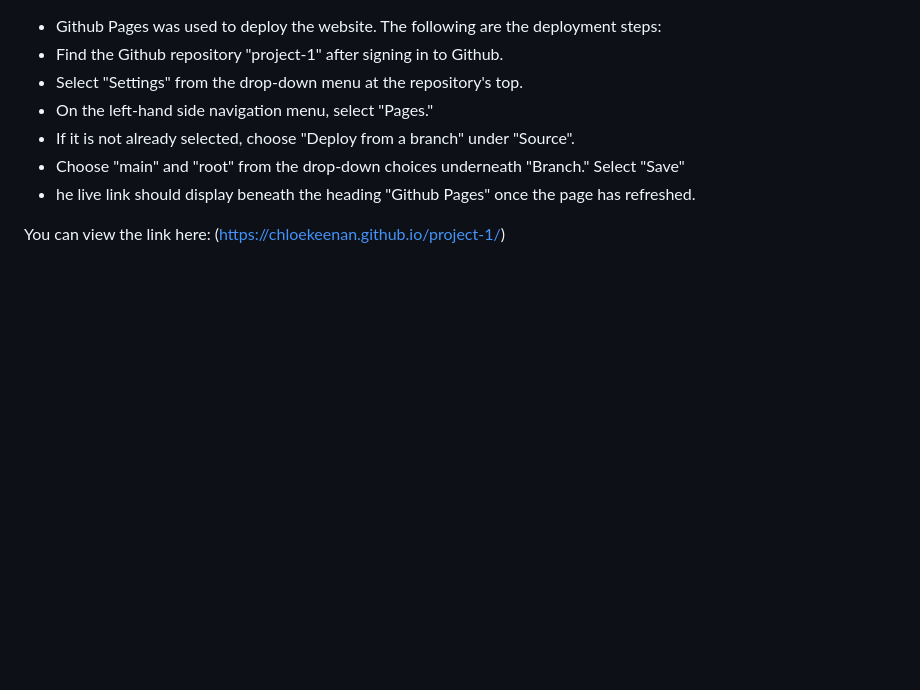
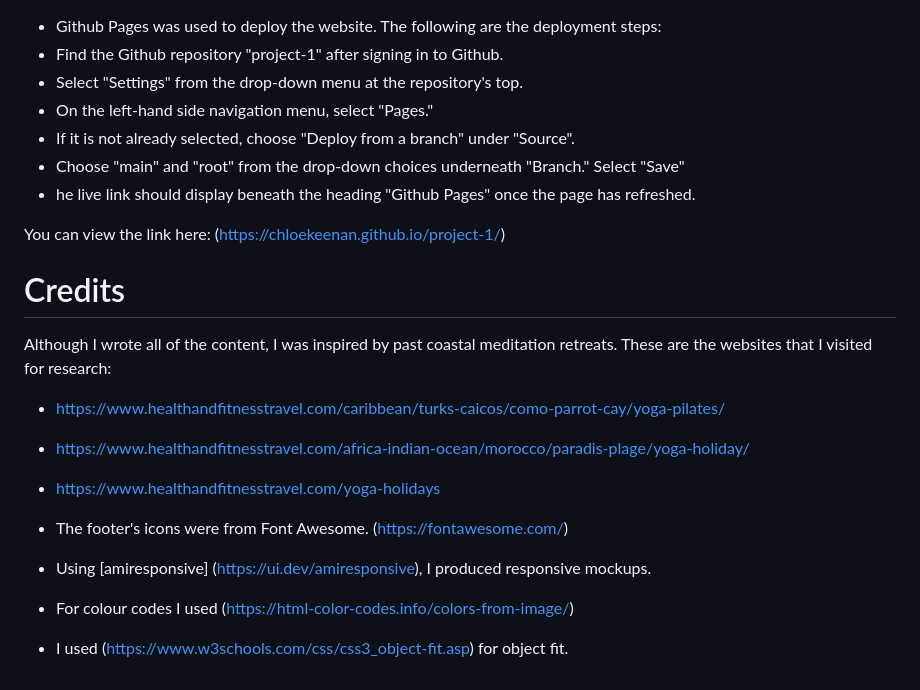
Before and after one commit to chloekeenan/project-1, a Markdown page: README.md, the part around the change. Drawn GitHub-style; blank space fills up the shorter version.

Commit message:
add content

```diff
--- a/README.md
+++ b/README.md
@@ -134,3 +134,21 @@ Select "Save"
 - he live link should display beneath the heading "Github Pages" once the page has refreshed.
 
 You can view the link here: (https://chloekeenan.github.io/project-1/)
+
+# Credits
+
+Although I wrote all of the content, I was inspired by past coastal meditation retreats. These are the websites that I visited for research:
+
+- https://www.healthandfitnesstravel.com/caribbean/turks-caicos/como-parrot-cay/yoga-pilates/
+
+- https://www.healthandfitnesstravel.com/africa-indian-ocean/morocco/paradis-plage/yoga-holiday/
+
+- https://www.healthandfitnesstravel.com/yoga-holidays
+
+- The footer's icons were from Font Awesome. (https://fontawesome.com/)
+
+- Using [amiresponsive] (https://ui.dev/amiresponsive), I produced responsive mockups.
+
+- For colour codes I used (https://html-color-codes.info/colors-from-image/)
+
+- I used (https://www.w3schools.com/css/css3_object-fit.asp) for object fit.
```
